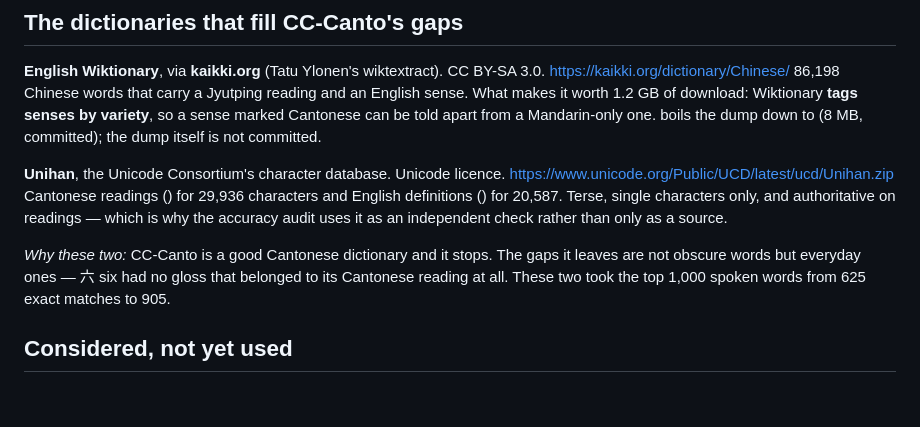
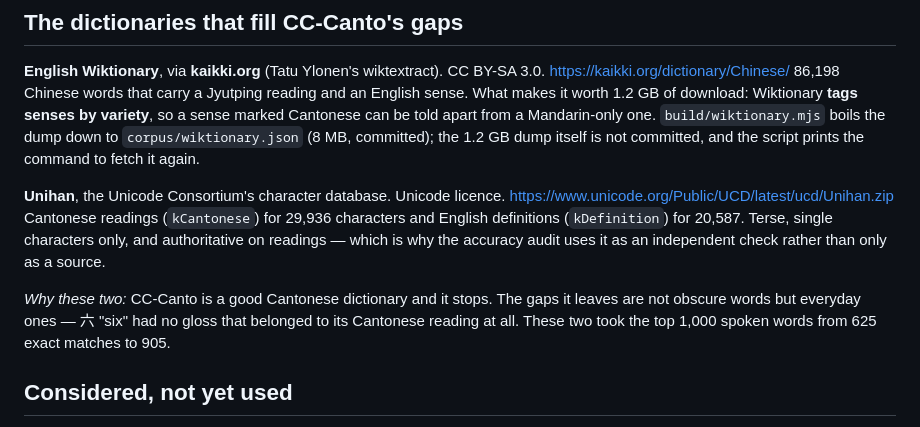
Before and after one commit to RobertWalterJ/hokgong, a Markdown page: SOURCES.md, the part around the change. Drawn GitHub-style; blank space fills up the shorter version.

Commit message:
Restore the filenames the shell ate out of SOURCES.md
Co-Authored-By: Claude Opus 5 <noreply@anthropic.com>

```diff
--- a/SOURCES.md
+++ b/SOURCES.md
@@ -67,18 +67,19 @@ CC BY-SA 3.0. https://kaikki.org/dictionary/Chinese/
 86,198 Chinese words that carry a Jyutping reading and an English sense. What
 makes it worth 1.2 GB of download: Wiktionary **tags senses by variety**, so a
 sense marked Cantonese can be told apart from a Mandarin-only one.
- boils the dump down to  (8 MB,
-committed); the dump itself is not committed.
+`build/wiktionary.mjs` boils the dump down to `corpus/wiktionary.json` (8 MB,
+committed); the 1.2 GB dump itself is not committed, and the script prints the
+command to fetch it again.
 
 **Unihan**, the Unicode Consortium's character database. Unicode licence.
 https://www.unicode.org/Public/UCD/latest/ucd/Unihan.zip
-Cantonese readings () for 29,936 characters and English
-definitions () for 20,587. Terse, single characters only, and
+Cantonese readings (`kCantonese`) for 29,936 characters and English
+definitions (`kDefinition`) for 20,587. Terse, single characters only, and
 authoritative on readings — which is why the accuracy audit uses it as an
 independent check rather than only as a source.
 
 *Why these two:* CC-Canto is a good Cantonese dictionary and it stops. The gaps
-it leaves are not obscure words but everyday ones — 六 six had no gloss that
+it leaves are not obscure words but everyday ones — 六 "six" had no gloss that
 belonged to its Cantonese reading at all. These two took the top 1,000 spoken
 words from 625 exact matches to 905.
 
```
